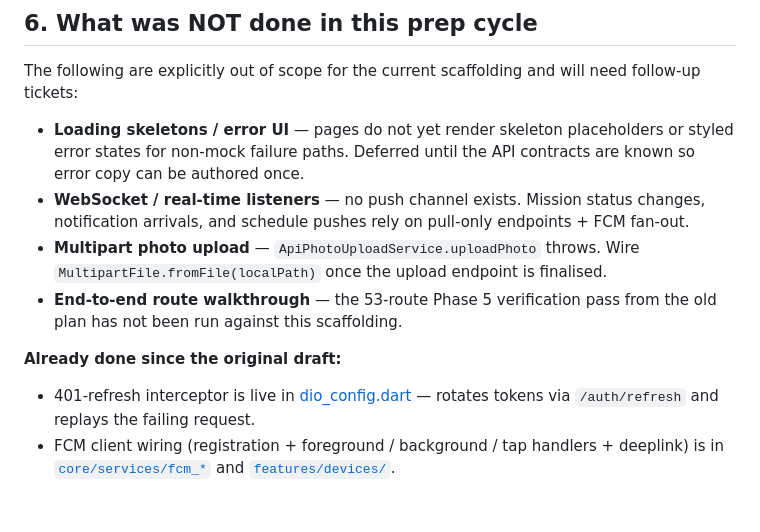
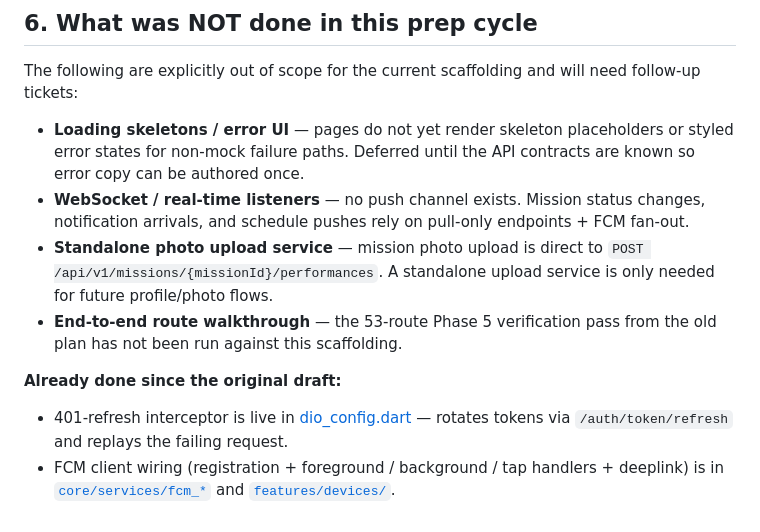
Before and after one commit to 2026-quadS-Bridge-Project/Quad-S-Team12-App-Child, a Markdown page: docs/integration-readiness.md, the part around one of its changes. Rendered like a GitHub page.

```diff
--- a/docs/integration-readiness.md
+++ b/docs/integration-readiness.md
@@ -166,16 +171,16 @@ and will need follow-up tickets:
 - **WebSocket / real-time listeners** — no push channel exists.
   Mission status changes, notification arrivals, and schedule pushes
   rely on pull-only endpoints + FCM fan-out.
-- **Multipart photo upload** — `ApiPhotoUploadService.uploadPhoto`
-  throws. Wire `MultipartFile.fromFile(localPath)` once the upload
-  endpoint is finalised.
+- **Standalone photo upload service** — mission photo upload is direct to
+  `POST /api/v1/missions/{missionId}/performances`. A standalone upload
+  service is only needed for future profile/photo flows.
 - **End-to-end route walkthrough** — the 53-route Phase 5 verification
   pass from the old plan has not been run against this scaffolding.
 
 **Already done since the original draft:**
 - 401-refresh interceptor is live in
   [dio_config.dart](../lib/core/config/dio_config.dart) — rotates
-  tokens via `/auth/refresh` and replays the failing request.
+  tokens via `/auth/token/refresh` and replays the failing request.
 - FCM client wiring (registration + foreground / background / tap
   handlers + deeplink) is in
   [`core/services/fcm_*`](../lib/core/services/) and
```
Also changed, not shown: other parts of docs/integration-readiness.md (+49 -44 lines), docs/api-contract.md (+40 -36 lines).
